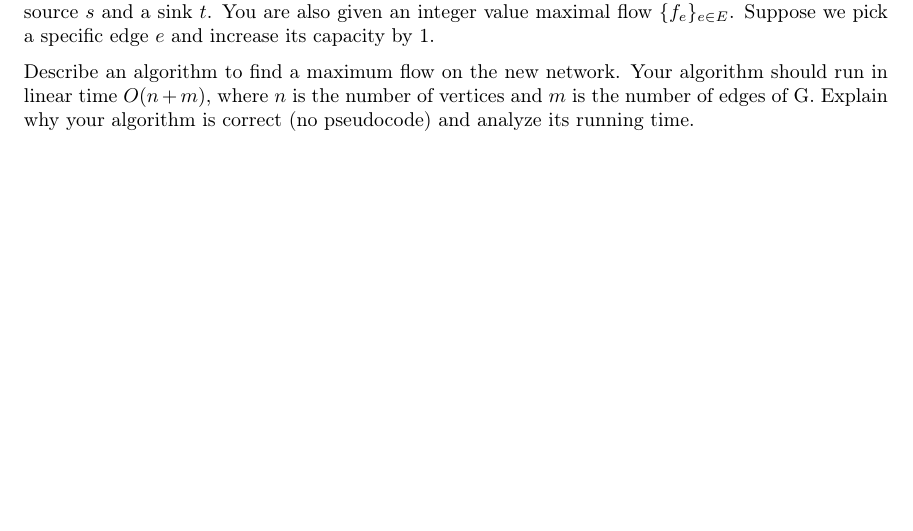
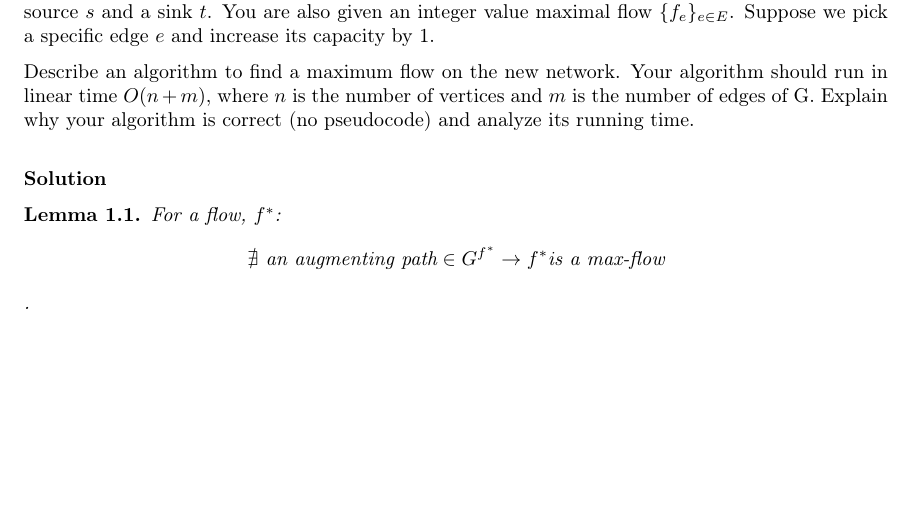
Before and after one commit to c-luu/ga, a LaTeX document (graphs/new_max_flow.tex): part of the page, cut so that both start at the same text. Compiled offline with pdfLaTeX.

Commit message:
add aug path lemma

```diff
--- a/graphs/new_max_flow.tex
+++ b/graphs/new_max_flow.tex
@@ -152,8 +152,12 @@
 	the new network. Your algorithm should run in linear time $O(n + m)$, where $n$ is the number of
 	vertices and $m$ is the number of edges of G. Explain why your algorithm is correct (no pseudocode)
 	and analyze its running time.
-\end{problem}
+\end{problem}\\
 
-%TODO
+\textbf{Solution}
+\begin{lemma}
+\label{lem:aug_path}
+	For a flow, $f^*$: $$\nexists \text{ an augmenting path} \in G^{f^*} \to f^* \text{is a max-flow}$$.
+\end{lemma}
 
 \end{document}
```
Also changed, not shown: notes.tex (+1 -0 lines).
